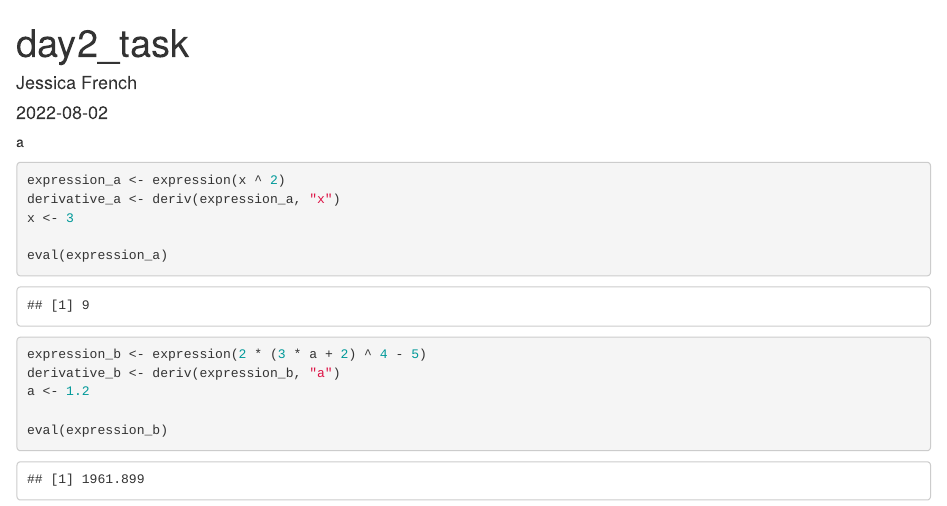
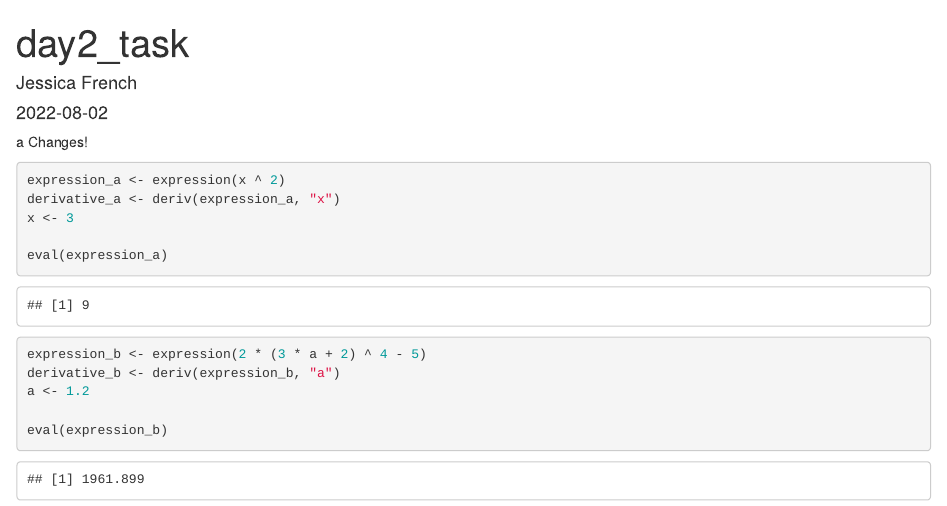
Before and after one commit to jessicafrench/eds-212-day2-tasks, an R Markdown document (eds_day2_tasks.Rmd): the page in a window 1100 px wide, from its top. Rendered offline with R 4.5, knitr and Pandoc, with nearby package versions; code that draws random numbers runs with fixed seeds of ours.

Commit message:
A message

````diff
--- a/eds_day2_tasks.Rmd
+++ b/eds_day2_tasks.Rmd
@@ -4,7 +4,7 @@ author: "Jessica French"
 date: "2022-08-02"
 output: html_document
 ---
-a
+a Changes!
 ```{r setup, include=FALSE}
 knitr::opts_chunk$set(echo = TRUE)
 library(tidyverse)
````
